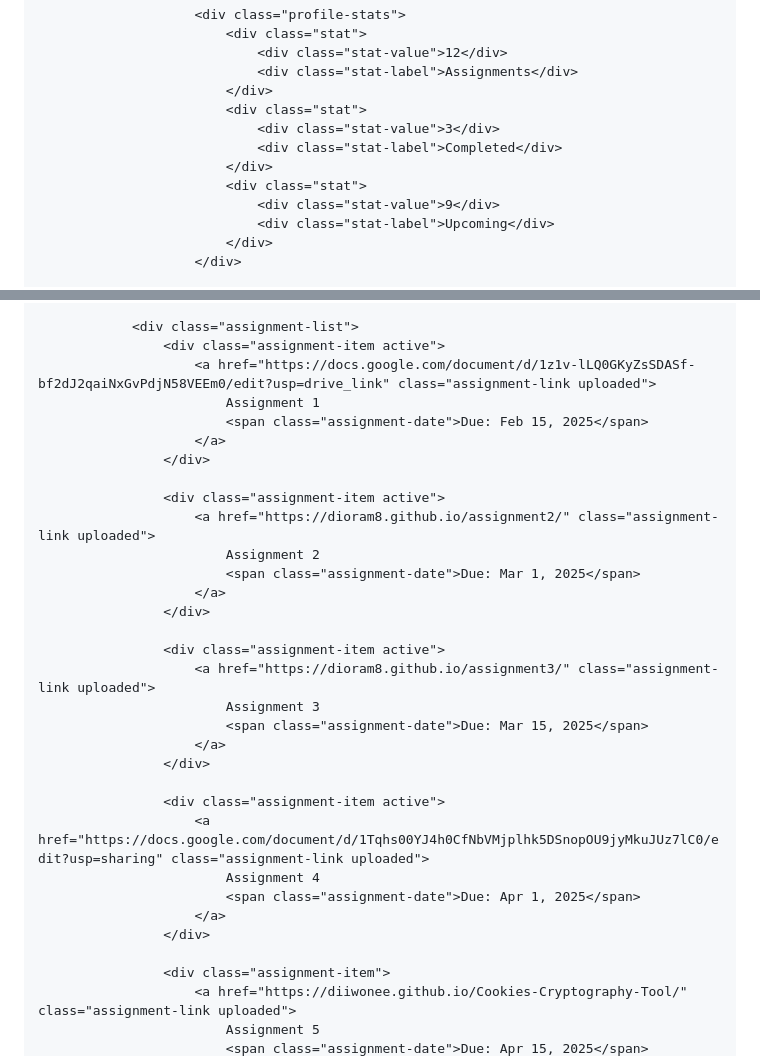
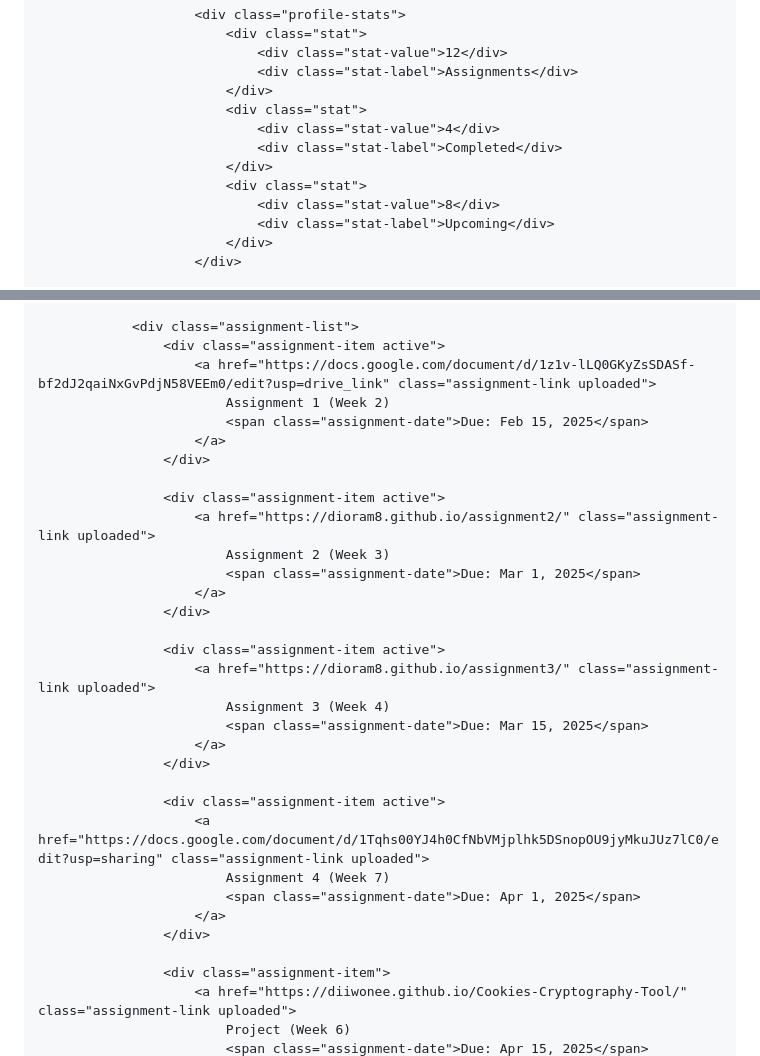
Before and after one commit to DioraM8/website, a Markdown page: README.md, 2 parts joined by grey strips. GitHub-like rendering.

```diff
--- a/README.md
+++ b/README.md
@@ -600,11 +600,11 @@
                                 <div class="stat-label">Assignments</div>
                             </div>
                             <div class="stat">
-                                <div class="stat-value">3</div>
+                                <div class="stat-value">4</div>
                                 <div class="stat-label">Completed</div>
                             </div>
                             <div class="stat">
-                                <div class="stat-value">9</div>
+                                <div class="stat-value">8</div>
                                 <div class="stat-label">Upcoming</div>
                             </div>
                         </div>
@@ -632,33 +632,33 @@
                 <div class="assignment-list">
                     <div class="assignment-item active">
                         <a href="https://docs.google.com/document/d/1z1v-lLQ0GKyZsSDASf-bf2dJ2qaiNxGvPdjN58VEEm0/edit?usp=drive_link" class="assignment-link uploaded">
-                            Assignment 1
+                            Assignment 1 (Week 2)
                             <span class="assignment-date">Due: Feb 15, 2025</span>
                         </a>
                     </div>
 
                     <div class="assignment-item active">
                         <a href="https://dioram8.github.io/assignment2/" class="assignment-link uploaded">
-                            Assignment 2
+                            Assignment 2 (Week 3)
                             <span class="assignment-date">Due: Mar 1, 2025</span>
                         </a>
                     </div>
 
                     <div class="assignment-item active">
                         <a href="https://dioram8.github.io/assignment3/" class="assignment-link uploaded">
-                            Assignment 3
+                            Assignment 3 (Week 4)
                             <span class="assignment-date">Due: Mar 15, 2025</span>
                         </a>
                     </div>
 
                     <div class="assignment-item active">
                         <a href="https://docs.google.com/document/d/1Tqhs00YJ4h0CfNbVMjplhk5DSnopOU9jyMkuJUz7lC0/edit?usp=sharing" class="assignment-link uploaded">
-                            Assignment 4
+                            Assignment 4 (Week 7)
                             <span class="assignment-date">Due: Apr 1, 2025</span>
                         </a>
                     </div>
 
                     <div class="assignment-item">
                         <a href="https://diiwonee.github.io/Cookies-Cryptography-Tool/" class="assignment-link uploaded">
-                            Assignment 5
+                            Project (Week 6)
                             <span class="assignment-date">Due: Apr 15, 2025</span>
```
Also changed, not shown: other parts of README.md (+7 -0 lines).
